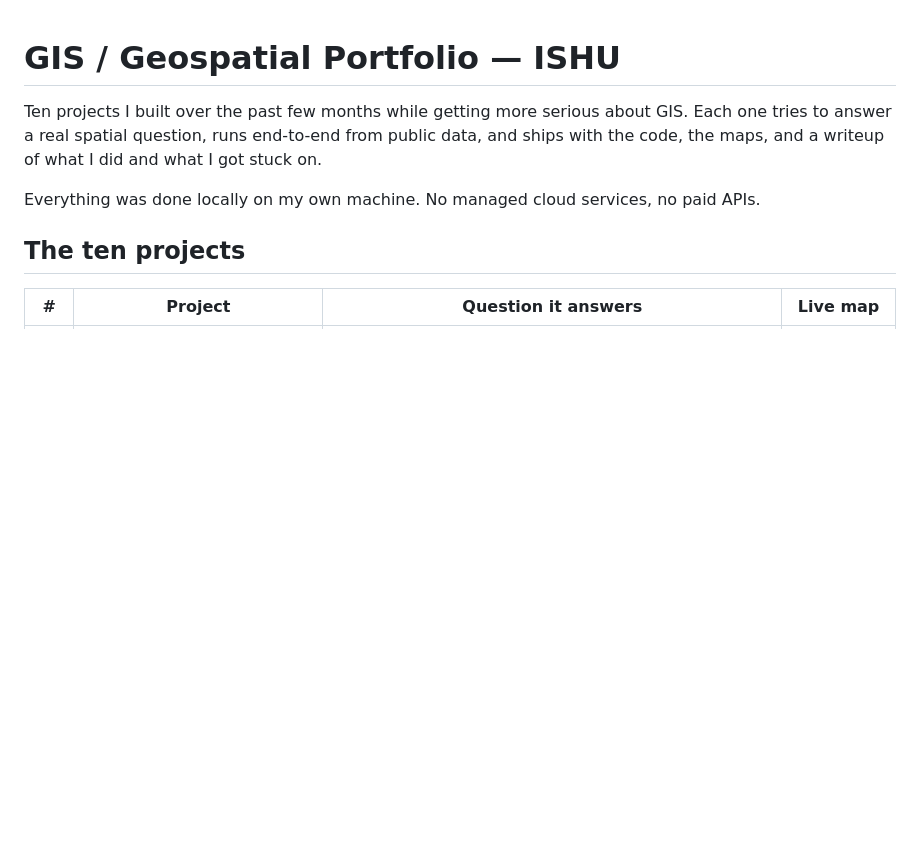
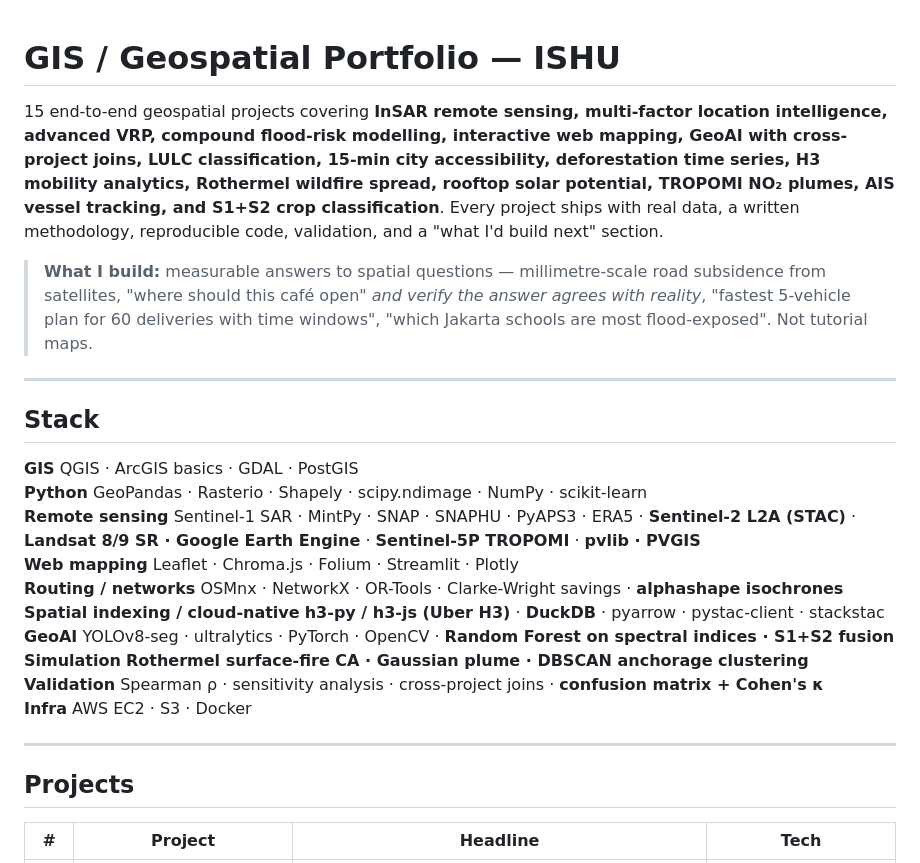
Before and after one commit to ishunteam-png/gis-portfolio, a Markdown page: README.md, the part around one of its changes. Rendered like a GitHub page; blank space fills up the shorter version.

Commit message:
README: bump to 15 projects, add P11-P15 rows (wildfire, solar, NO2, AIS, crop fusion)

```diff
--- a/README.md
+++ b/README.md
@@ -1,10 +1,27 @@
 # GIS / Geospatial Portfolio — ISHU
 
-Ten projects I built over the past few months while getting more serious about GIS. Each one tries to answer a real spatial question, runs end-to-end from public data, and ships with the code, the maps, and a writeup of what I did and what I got stuck on.
+15 end-to-end geospatial projects covering **InSAR remote sensing, multi-factor location intelligence, advanced VRP, compound flood-risk modelling, interactive web mapping, GeoAI with cross-project joins, LULC classification, 15-min city accessibility, deforestation time series, H3 mobility analytics, Rothermel wildfire spread, rooftop solar potential, TROPOMI NO₂ plumes, AIS vessel tracking, and S1+S2 crop classification**. Every project ships with real data, a written methodology, reproducible code, validation, and a "what I'd build next" section.
 
-Everything was done locally on my own machine. No managed cloud services, no paid APIs.
+> **What I build:** measurable answers to spatial questions — millimetre-scale road subsidence from satellites, "where should this café open" *and verify the answer agrees with reality*, "fastest 5-vehicle plan for 60 deliveries with time windows", "which Jakarta schools are most flood-exposed". Not tutorial maps.
 
-## The ten projects
+---
 
-| # | Project | Question it answers | Live map |
+## Stack
+
+**GIS** QGIS · ArcGIS basics · GDAL · PostGIS
+**Python** GeoPandas · Rasterio · Shapely · scipy.ndimage · NumPy · scikit-learn
+**Remote sensing** Sentinel-1 SAR · MintPy · SNAP · SNAPHU · PyAPS3 · ERA5 · **Sentinel-2 L2A (STAC)** · **Landsat 8/9 SR · Google Earth Engine** · **Sentinel-5P TROPOMI** · **pvlib · PVGIS**
+**Web mapping** Leaflet · Chroma.js · Folium · Streamlit · Plotly
+**Routing / networks** OSMnx · NetworkX · OR-Tools · Clarke-Wright savings · **alphashape isochrones**
+**Spatial indexing / cloud-native** **h3-py / h3-js (Uber H3)** · **DuckDB** · pyarrow · pystac-client · stackstac
+**GeoAI** YOLOv8-seg · ultralytics · PyTorch · OpenCV · **Random Forest on spectral indices · S1+S2 fusion**
+**Simulation** **Rothermel surface-fire CA · Gaussian plume · DBSCAN anchorage clustering**
+**Validation** Spearman ρ · sensitivity analysis · cross-project joins · **confusion matrix + Cohen's κ**
+**Infra** AWS EC2 · S3 · Docker
+
+---
+
+## Projects
+
+| # | Project | Headline | Tech |
 |---|---|---|---|
```
Also changed, not shown: other parts of README.md (+70 -22 lines).
